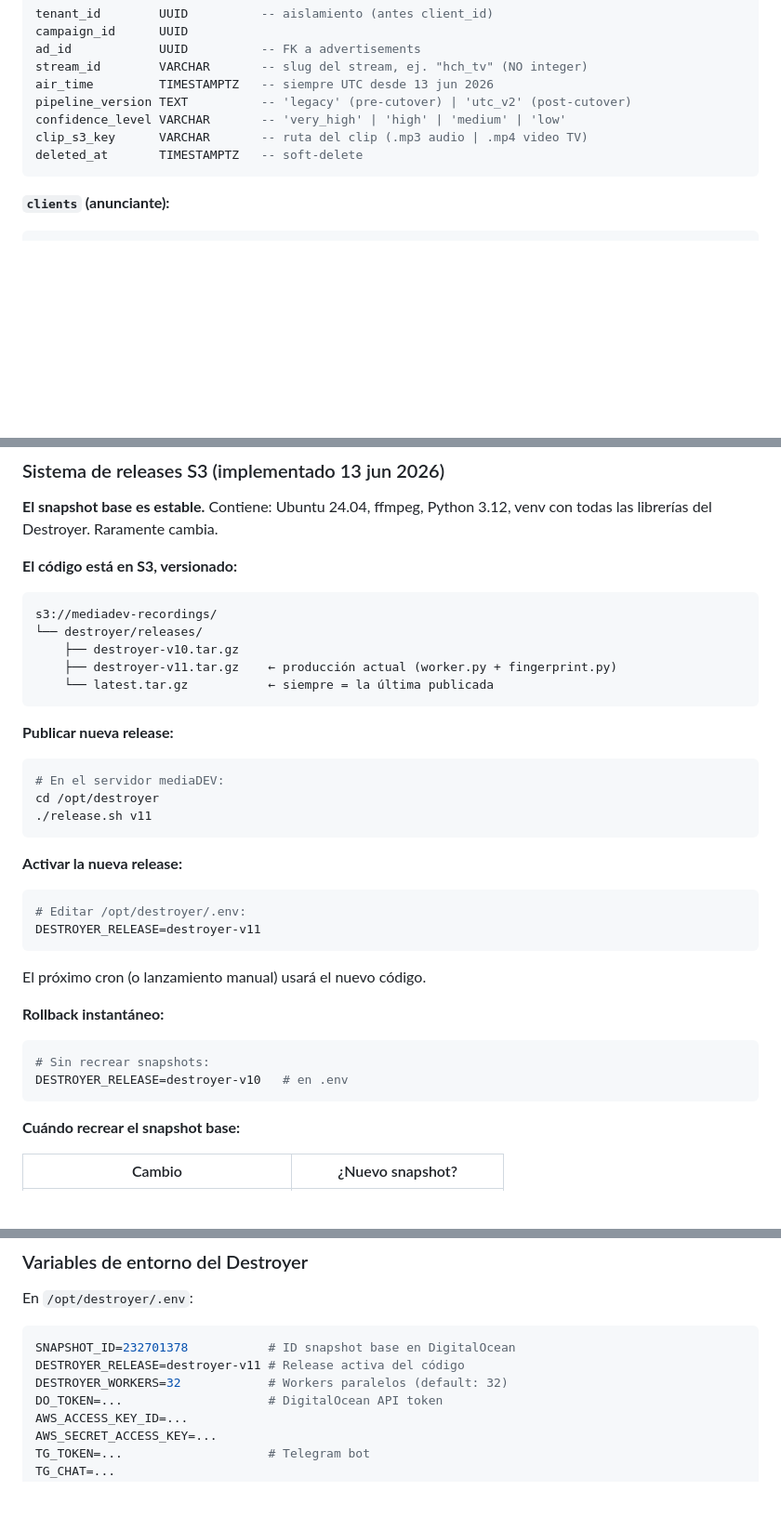
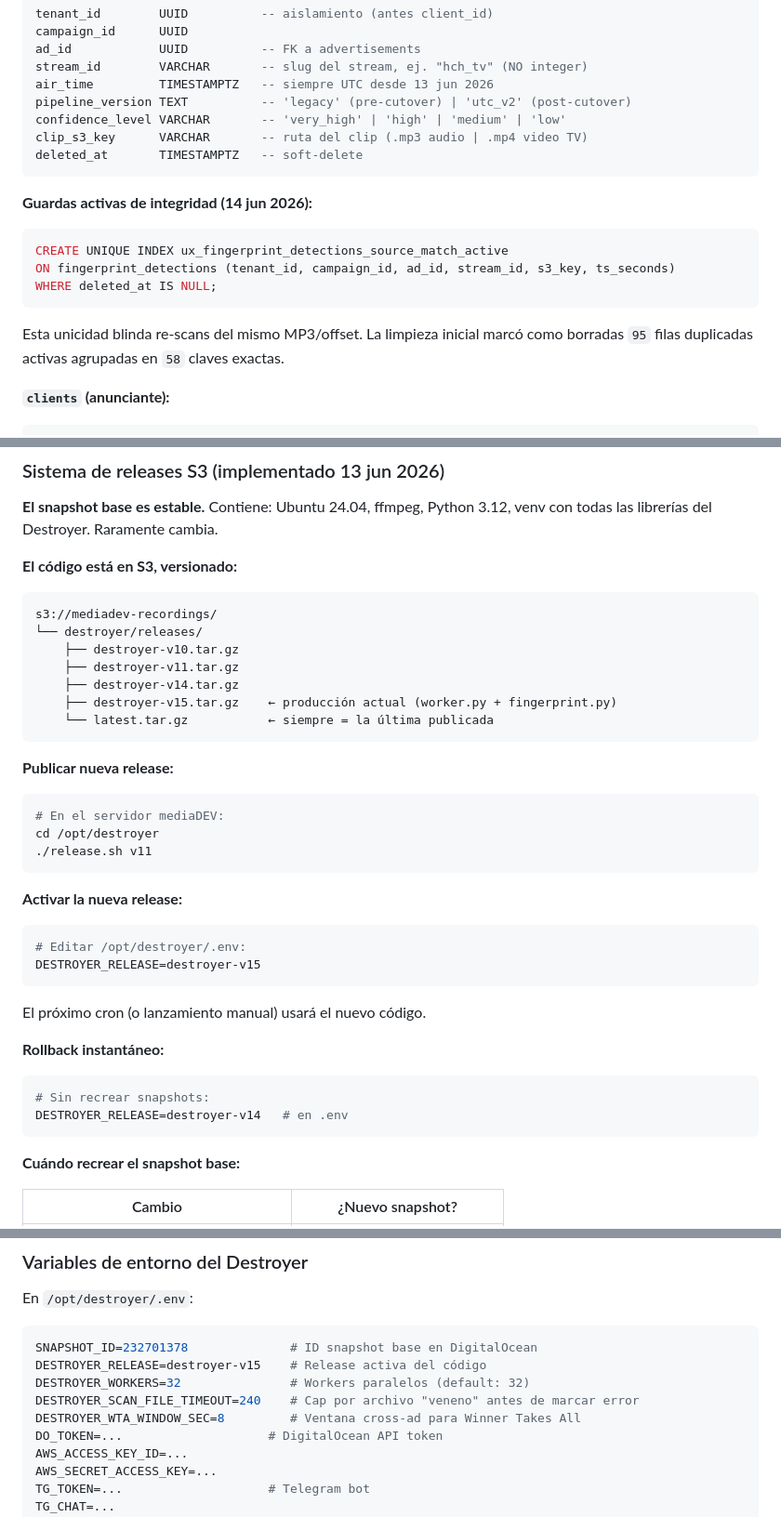
Before and after one commit to gchiham/MediaDEV-Honduras, a Markdown page: live_mediaDEV.md, 3 parts joined by grey strips. Shown at 93% size. Rendered like a GitHub page; blank space fills up the shorter version.

Commit message:
Document destroyer v15 dedup rollout

````diff
--- a/live_mediaDEV.md
+++ b/live_mediaDEV.md
@@ -162,6 +162,15 @@ clip_s3_key      VARCHAR       -- ruta del clip (.mp3 audio | .mp4 video TV)
 deleted_at       TIMESTAMPTZ   -- soft-delete
 ```
 
+**Guardas activas de integridad (14 jun 2026):**
+```sql
+CREATE UNIQUE INDEX ux_fingerprint_detections_source_match_active
+ON fingerprint_detections (tenant_id, campaign_id, ad_id, stream_id, s3_key, ts_seconds)
+WHERE deleted_at IS NULL;
+```
+
+Esta unicidad blinda re-scans del mismo MP3/offset. La limpieza inicial marcó como borradas `95` filas duplicadas activas agrupadas en `58` claves exactas.
+
 **`clients` (anunciante):**
 ```sql
 id         UUID
@@ -252,7 +261,9 @@ El Destroyer toma ~70-90s para provisionar (DigitalOcean) + <1s para descargar e
 s3://mediadev-recordings/
 └── destroyer/releases/
     ├── destroyer-v10.tar.gz
-    ├── destroyer-v11.tar.gz    ← producción actual (worker.py + fingerprint.py)
+    ├── destroyer-v11.tar.gz
+    ├── destroyer-v14.tar.gz
+    ├── destroyer-v15.tar.gz    ← producción actual (worker.py + fingerprint.py)
     └── latest.tar.gz           ← siempre = la última publicada
 ```
 
@@ -266,14 +277,14 @@ cd /opt/destroyer
 **Activar la nueva release:**
 ```bash
 # Editar /opt/destroyer/.env:
-DESTROYER_RELEASE=destroyer-v11
+DESTROYER_RELEASE=destroyer-v15
 ```
 El próximo cron (o lanzamiento manual) usará el nuevo código.
 
 **Rollback instantáneo:**
 ```bash
 # Sin recrear snapshots:
-DESTROYER_RELEASE=destroyer-v10   # en .env
+DESTROYER_RELEASE=destroyer-v14   # en .env
 ```
 
 **Cuándo recrear el snapshot base:**
@@ -289,9 +300,11 @@ DESTROYER_RELEASE=destroyer-v10   # en .env
 
 En `/opt/destroyer/.env`:
 ```bash
-SNAPSHOT_ID=232701378           # ID snapshot base en DigitalOcean
-DESTROYER_RELEASE=destroyer-v11 # Release activa del código
-DESTROYER_WORKERS=32            # Workers paralelos (default: 32)
+SNAPSHOT_ID=232701378              # ID snapshot base en DigitalOcean
+DESTROYER_RELEASE=destroyer-v15    # Release activa del código
+DESTROYER_WORKERS=32               # Workers paralelos (default: 32)
+DESTROYER_SCAN_FILE_TIMEOUT=240    # Cap por archivo "veneno" antes de marcar error
+DESTROYER_WTA_WINDOW_SEC=8         # Ventana cross-ad para Winner Takes All
 DO_TOKEN=...                    # DigitalOcean API token
 AWS_ACCESS_KEY_ID=...
 AWS_SECRET_ACCESS_KEY=...
````
Also changed, not shown: other parts of live_mediaDEV.md (+19 -4 lines), MEDIADEV_DESTROYER_RELEASES.md (+45 -19 lines).
